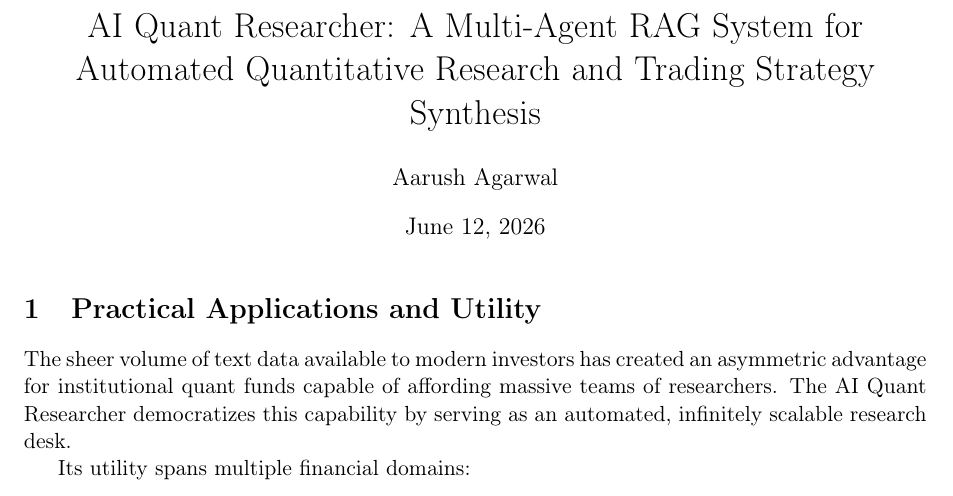
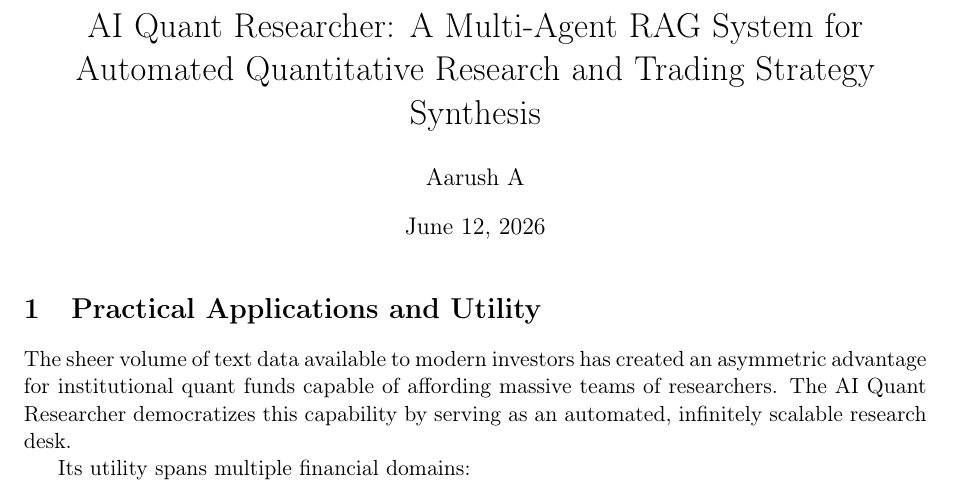
Before and after one commit to AarushAgarwal-dev/AI-Quant-Researcher, a LaTeX document (paper/main.tex): part of page 1 of 4, cut so that both start at the same text. Compiled offline with pdfLaTeX.

Commit message:
Update main.tex

```diff
--- a/paper/main.tex
+++ b/paper/main.tex
@@ -18,7 +18,7 @@
 \title{AI Quant Researcher: A Multi-Agent RAG System for\\Automated Quantitative Research and Trading Strategy Synthesis}
 
 \author{
-  Aarush Agarwal
+  Aarush A
 }
 
 \date{\today}
```
